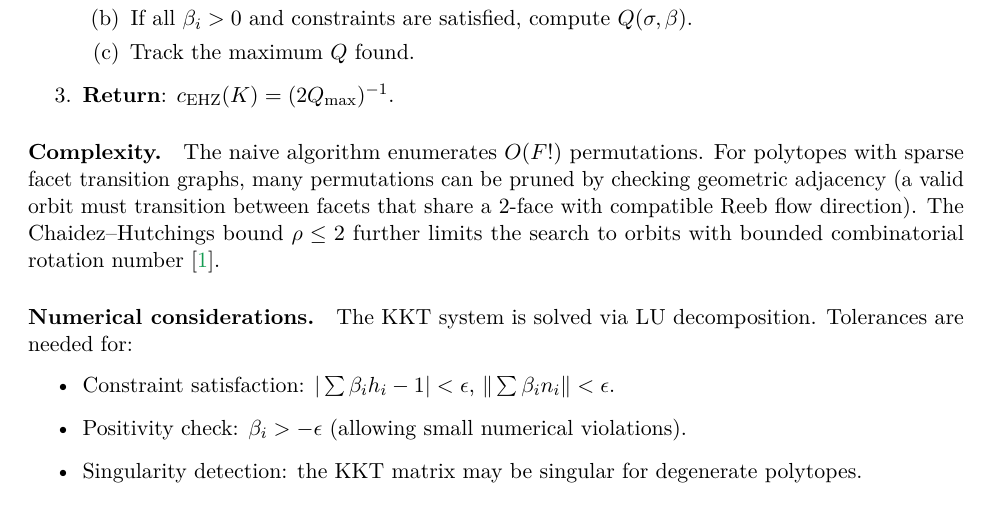
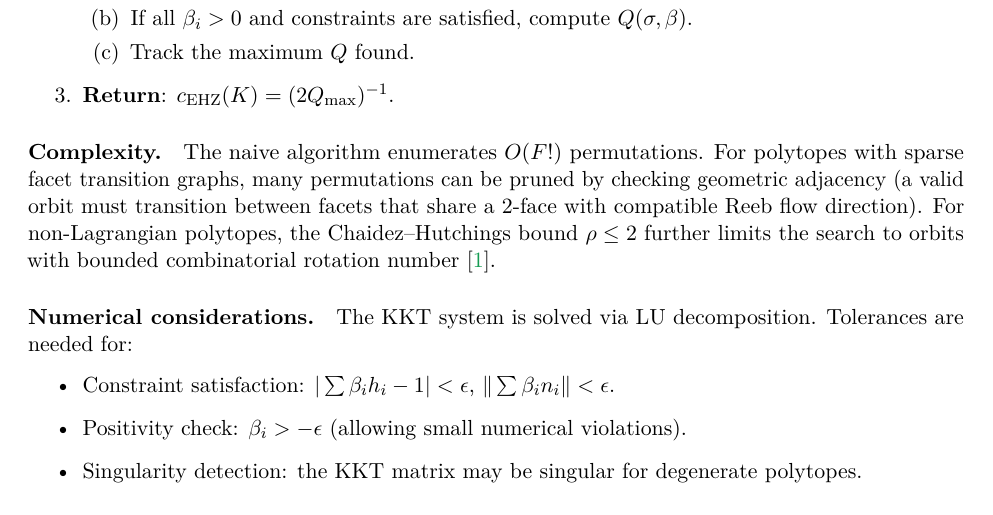
Before and after one commit to JoernStoehler/msc-viterbo, a LaTeX thesis (packages/latex_viterbo/main.tex, which reads packages/latex_viterbo/chapters/algorithms.tex): part of page 27 of 41, cut so that both start at the same text. Compiled offline with pdfLaTeX; a LaTeX package or settings file that is missing is left out.

Commit message:
fix: qualify CH bound applies to non-Lagrangian polytopes only
The rho <= 2 pruning from Chaidez-Hutchings only applies when K has
no Lagrangian 2-faces.

https://claude.ai/code/session_01M5vzRwTMpCoeMK189VPCNE

```diff
--- a/packages/latex_viterbo/chapters/algorithms.tex
+++ b/packages/latex_viterbo/chapters/algorithms.tex
@@ -258,7 +258,7 @@ The search space is finite (finitely many subsets and permutations) and each \(M
 \end{enumerate}
 
 \paragraph{Complexity.}
-The naive algorithm enumerates \(O(F!)\) permutations. For polytopes with sparse facet transition graphs, many permutations can be pruned by checking geometric adjacency (a valid orbit must transition between facets that share a 2-face with compatible Reeb flow direction). The Chaidez--Hutchings bound \(\rho \le 2\) further limits the search to orbits with bounded combinatorial rotation number \cite{CH2021}.
+The naive algorithm enumerates \(O(F!)\) permutations. For polytopes with sparse facet transition graphs, many permutations can be pruned by checking geometric adjacency (a valid orbit must transition between facets that share a 2-face with compatible Reeb flow direction). For non-Lagrangian polytopes, the Chaidez--Hutchings bound \(\rho \le 2\) further limits the search to orbits with bounded combinatorial rotation number \cite{CH2021}.
 
 \paragraph{Numerical considerations.}
 The KKT system is solved via LU decomposition. Tolerances are needed for:
```
